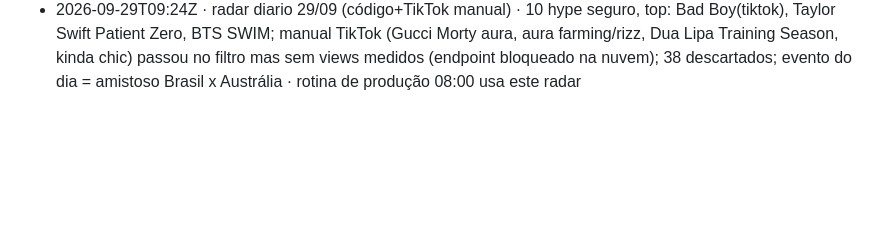
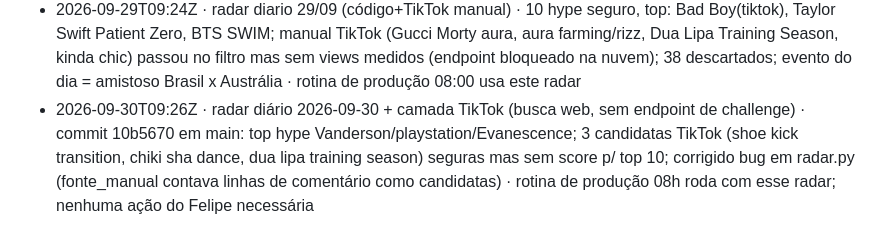
Before and after one commit to babalooz/grimoire-tome-1, a Markdown page: ponte/AVISOS.md, the part around the change. GitHub-like rendering; blank space fills up the shorter version.

Commit message:
aviso: radar diário 2026-09-30 + camada TikTok (busca web, sem endpoint de challenge)

```diff
--- a/ponte/AVISOS.md
+++ b/ponte/AVISOS.md
@@ -32,3 +32,4 @@
 - 2026-09-28T15:05Z · chave Gemini (2) · FALHOU + erro: 403 PERMISSION_DENIED - Method doesnt allow unregistered callers (sem x-goog-api-key injetado) · Felipe confere a credencial: nenhuma API key para generativelanguage.googleapis.com esta configurada no ambiente (Edit do ambiente > API credentials)
 - 2026-09-28T15:56Z · teste cego de voz · OK: 15 mp3 (5 falas x 3 vozes: Gemini A, Gemini B, Kokoro) em ponte/saida/teste-voz/ + notas.csv + COMO-OUVIR.md + medidas de duracao/wpm/pausas · Felipe ouve os 15 audios, preenche notas.csv (nota 1-5 de naturalidade + pronuncia certa s/n) e devolve
 - 2026-09-29T09:24Z · radar diario 29/09 (código+TikTok manual) · 10 hype seguro, top: Bad Boy(tiktok), Taylor Swift Patient Zero, BTS SWIM; manual TikTok (Gucci Morty aura, aura farming/rizz, Dua Lipa Training Season, kinda chic) passou no filtro mas sem views medidos (endpoint bloqueado na nuvem); 38 descartados; evento do dia = amistoso Brasil x Austrália · rotina de produção 08:00 usa este radar
+- 2026-09-30T09:26Z · radar diário 2026-09-30 + camada TikTok (busca web, sem endpoint de challenge) · commit 10b5670 em main: top hype Vanderson/playstation/Evanescence; 3 candidatas TikTok (shoe kick transition, chiki sha dance, dua lipa training season) seguras mas sem score p/ top 10; corrigido bug em radar.py (fonte_manual contava linhas de comentário como candidatas) · rotina de produção 08h roda com esse radar; nenhuma ação do Felipe necessária
```
